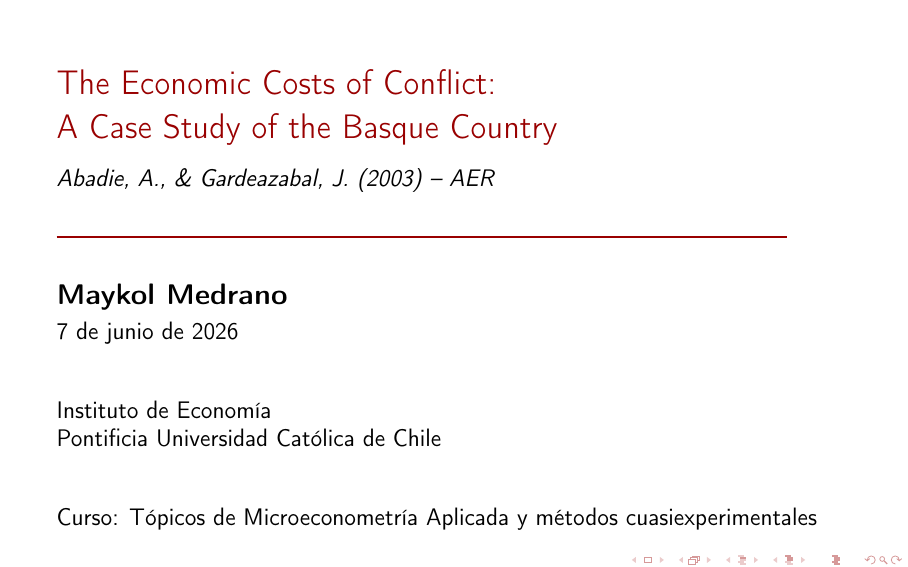
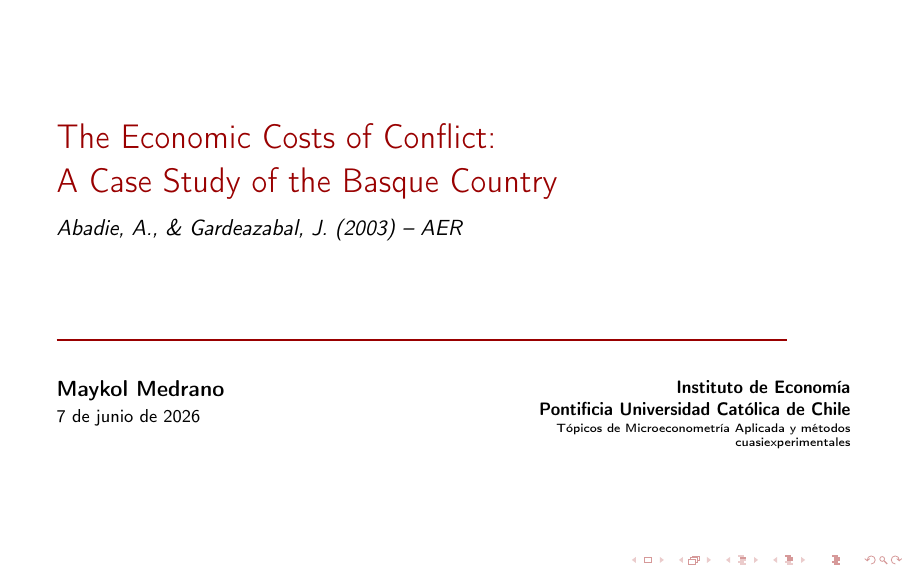
Before and after one commit to MaykolMedrano/tmap-p2, LaTeX slides (slide.tex): page 1 of 36. Compiled offline with pdfLaTeX.

Commit message:
Shrink and restore right-side institutional block

```diff
--- a/slide.tex
+++ b/slide.tex
@@ -23,23 +23,27 @@
 \begin{frame}[plain]
     \vspace{0.8cm}
     {\raggedright\usebeamerfont{title}\LARGE\color{ritsumeikan}\inserttitle\par}
-    \vspace{0.35cm}
-    {\raggedright\large\itshape Abadie, A., \& Gardeazabal, J. (2003) -- AER\par}
+    \vspace{0.28cm}
+    {\raggedright\normalsize\itshape Abadie, A., \& Gardeazabal, J. (2003) -- AER\par}
 
     \vfill
     {\color{ritsumeikan}\rule{0.92\linewidth}{1.0pt}\par}
-    \vspace{0.55cm}
+    \vspace{0.38cm}
 
-    {\Large\textbf{\insertauthor}\par}
-    \vspace{0.12cm}
-    {\large\insertdate\par}
-
-    \vspace{0.9cm}
-    {\large Instituto de Econom\'ia\par}
-    {\large Pontificia Universidad Cat\'olica de Chile\par}
-
-    \vspace{0.9cm}
-    {\large \courseinfo\par}
+    \begin{columns}[T,totalwidth=\textwidth]
+        \begin{column}{0.44\textwidth}
+            {\normalsize\textbf{\insertauthor}\par}
+            \vspace{0.08cm}
+            {\footnotesize\insertdate\par}
+        \end{column}
+        \begin{column}{0.48\textwidth}
+            {\raggedleft\footnotesize\textbf{Instituto de Econom\'ia}\par}
+            {\raggedleft\footnotesize\textbf{Pontificia Universidad Cat\'olica de Chile}\par}
+            \vspace{0.06cm}
+            {\raggedleft\tiny T\'opicos de Microeconometr\'ia Aplicada y m\'etodos\par}
+            {\raggedleft\tiny cuasiexperimentales\par}
+        \end{column}
+    \end{columns}
 \end{frame}
 
 \begin{frame}{Outline}
```
